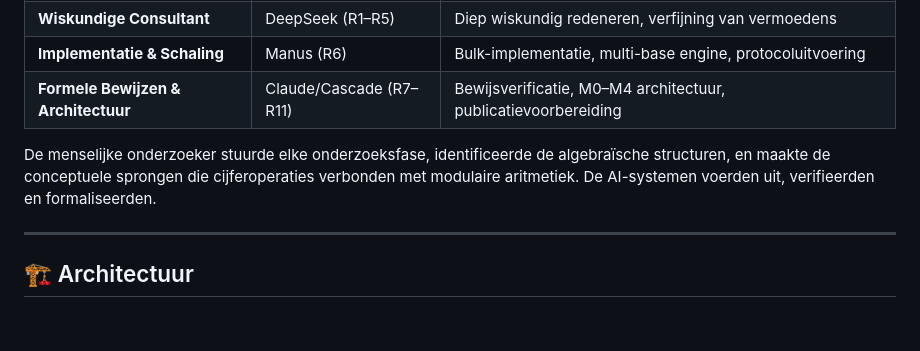
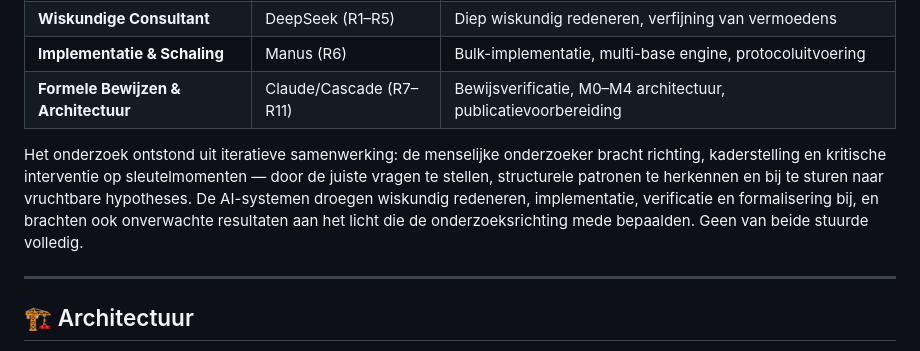
Before and after one commit to SYNTRIAD/digit-dynamics, a Markdown page: README-NL.md, the part around the change. Rendered like a GitHub page; blank space fills up the shorter version.

```diff
--- a/README-NL.md
+++ b/README-NL.md
@@ -148,7 +148,7 @@ Dit project gebruikte een tripartite samenwerkingsmodel:
 | **Implementatie & Schaling** | Manus (R6) | Bulk-implementatie, multi-base engine, protocoluitvoering |
 | **Formele Bewijzen & Architectuur** | Claude/Cascade (R7–R11) | Bewijsverificatie, M0–M4 architectuur, publicatievoorbereiding |
 
-De menselijke onderzoeker stuurde elke onderzoeksfase, identificeerde de algebraïsche structuren, en maakte de conceptuele sprongen die cijferoperaties verbonden met modulaire aritmetiek. De AI-systemen voerden uit, verifieerden en formaliseerden.
+Het onderzoek ontstond uit iteratieve samenwerking: de menselijke onderzoeker bracht richting, kaderstelling en kritische interventie op sleutelmomenten — door de juiste vragen te stellen, structurele patronen te herkennen en bij te sturen naar vruchtbare hypotheses. De AI-systemen droegen wiskundig redeneren, implementatie, verificatie en formalisering bij, en brachten ook onverwachte resultaten aan het licht die de onderzoeksrichting mede bepaalden. Geen van beide stuurde volledig.
 
 ---
 
```
Also changed, not shown: README.md (+1 -1 lines).
